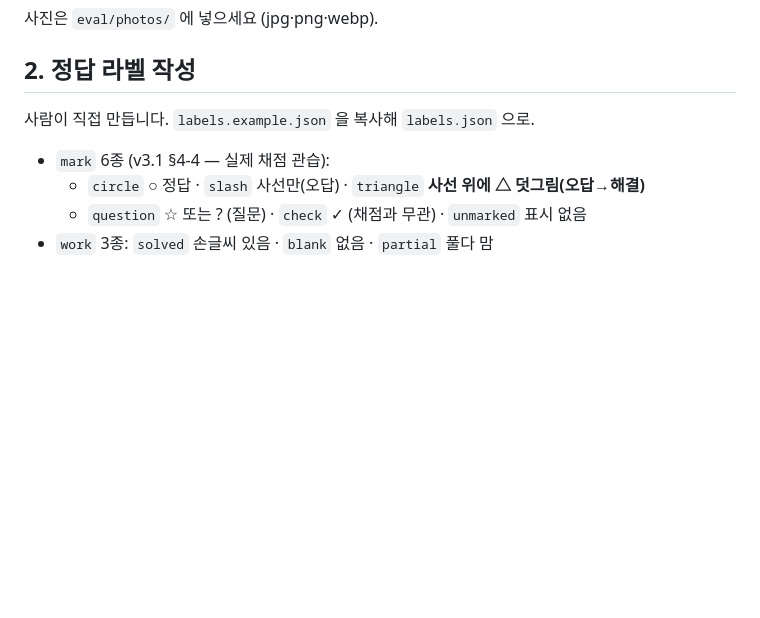
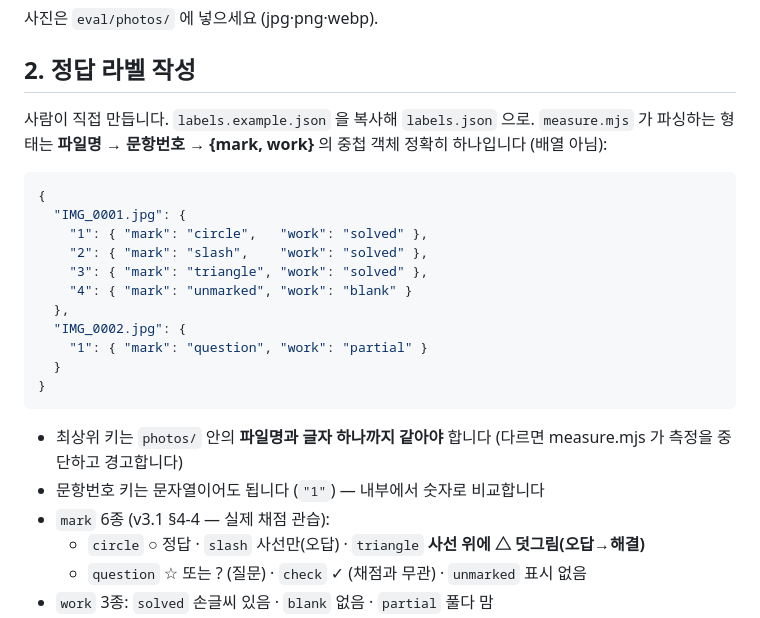
Before and after one commit to byite1226-a11y/sungong, a Markdown page: eval/README.md, the part around the change. GitHub-like rendering; blank space fills up the shorter version.

Commit message:
eval: make the labels.json example match measure.mjs exactly
The prose could be read as an array format; measure.mjs parses a nested
object keyed by filename then item number. Show that shape verbatim and
note the filename-must-match-exactly guard.

Co-Authored-By: Claude Opus 5 <noreply@anthropic.com>
Claude-Session: https://claude.ai/code/session_01PAKnGrWCP1mGdgTkcPgtHC

````diff
--- a/eval/README.md
+++ b/eval/README.md
@@ -29,7 +29,26 @@ Phase A의 질문은 하나입니다 — **"Flash-Lite로 90%가 나오는가"**
 ## 2. 정답 라벨 작성
 
 사람이 직접 만듭니다. `labels.example.json` 을 복사해 `labels.json` 으로.
+`measure.mjs` 가 파싱하는 형태는 **파일명 → 문항번호 → {mark, work}** 의 중첩 객체
+정확히 하나입니다 (배열 아님):
 
+```json
+{
+  "IMG_0001.jpg": {
+    "1": { "mark": "circle",   "work": "solved" },
+    "2": { "mark": "slash",    "work": "solved" },
+    "3": { "mark": "triangle", "work": "solved" },
+    "4": { "mark": "unmarked", "work": "blank" }
+  },
+  "IMG_0002.jpg": {
+    "1": { "mark": "question", "work": "partial" }
+  }
+}
+```
+
+- 최상위 키는 `photos/` 안의 **파일명과 글자 하나까지 같아야** 합니다
+  (다르면 measure.mjs 가 측정을 중단하고 경고합니다)
+- 문항번호 키는 문자열이어도 됩니다 (`"1"`) — 내부에서 숫자로 비교합니다
 - `mark` 6종 (v3.1 §4-4 — 실제 채점 관습):
   - `circle` ○ 정답 · `slash` 사선만(오답) · `triangle` **사선 위에 △ 덧그림(오답→해결)**
   - `question` ☆ 또는 ? (질문) · `check` ✓ (채점과 무관) · `unmarked` 표시 없음
````
